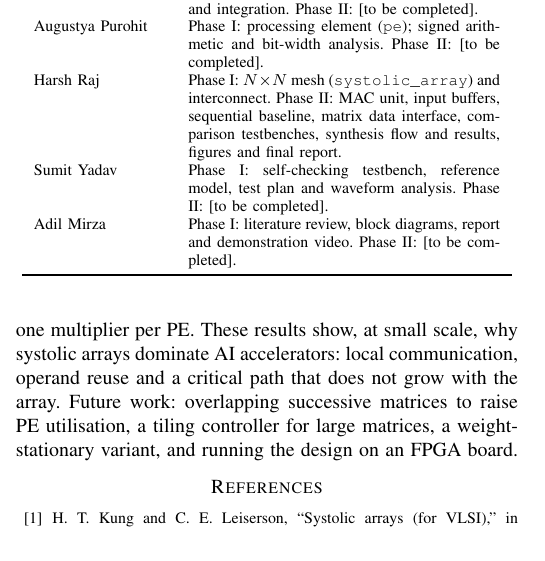
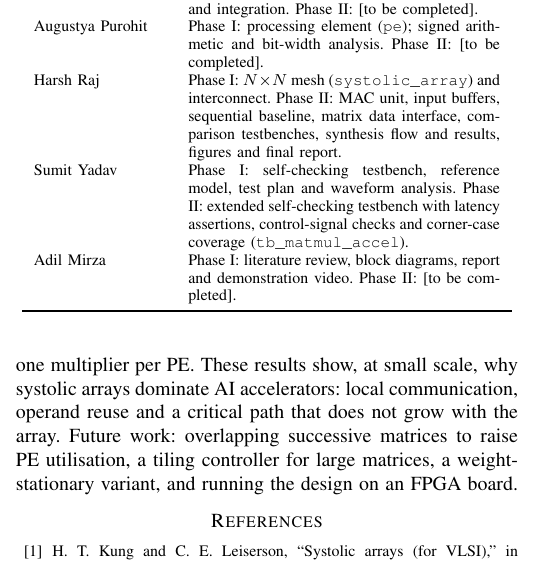
Before and after one commit to Anuragkumar-687/systolic-array-matmul-accelerator, a LaTeX paper (report/report.tex): part of one column of page 5 of 5, cut so that both start at the same text. Compiled offline with pdfLaTeX.

Commit message:
tb: add latency/control assertions, zero-matrix test and Phase II contribution

```diff
--- a/report/report.tex
+++ b/report/report.tex
@@ -428,7 +428,9 @@ interconnect. Phase II: MAC unit, input buffers, sequential baseline, matrix
 data interface, comparison testbenches, synthesis flow and results, figures
 and final report. \\
 Sumit Yadav & Phase I: self-checking testbench, reference model, test plan
-and waveform analysis. Phase II: [to be completed]. \\
+and waveform analysis. Phase II: extended self-checking testbench with
+latency assertions, control-signal checks and corner-case coverage
+(\texttt{tb\_matmul\_accel}). \\
 Adil Mirza & Phase I: literature review, block diagrams, report and
 demonstration video. Phase II: [to be completed]. \\
 \bottomrule
```
Also changed, not shown: 1 other file.
